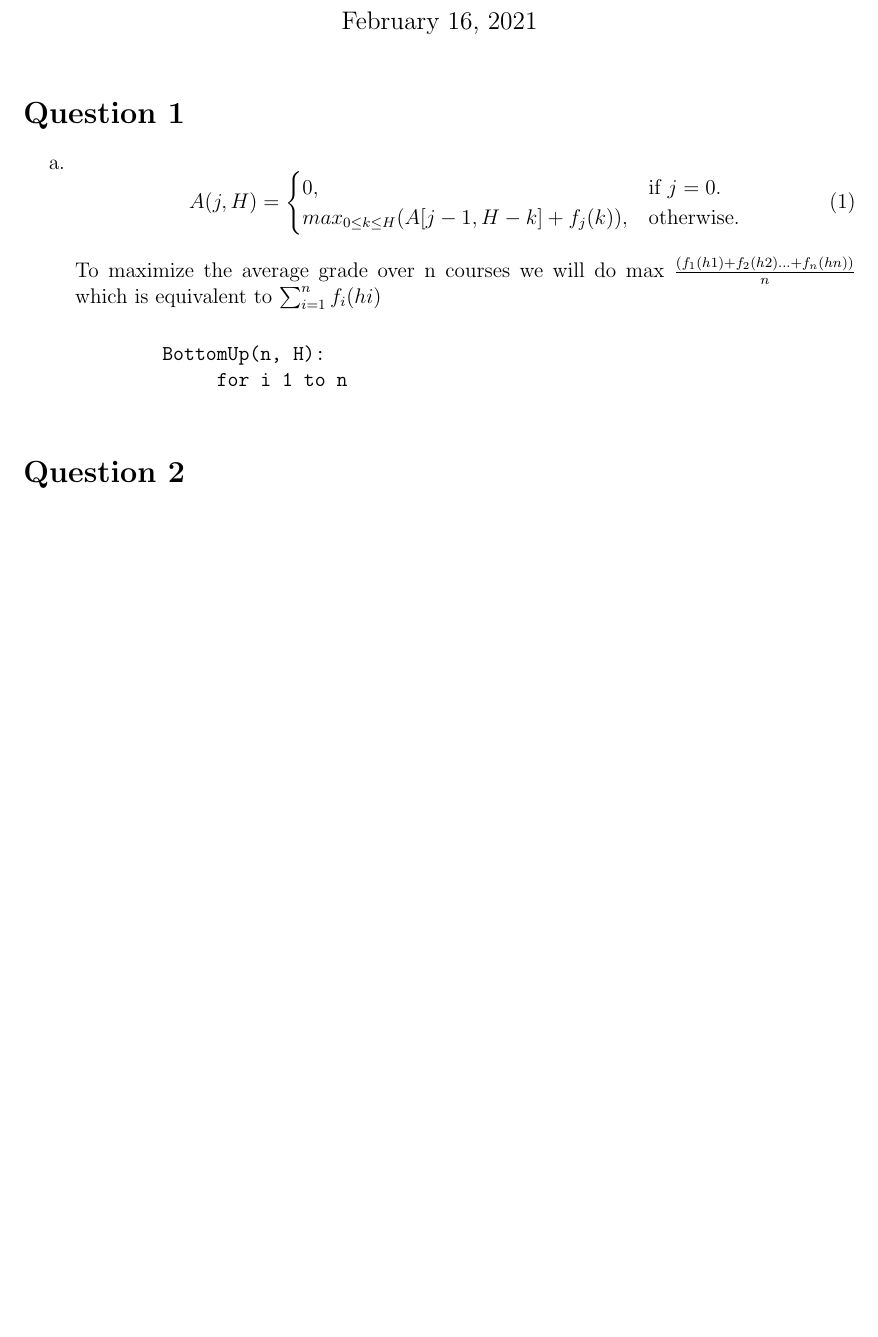
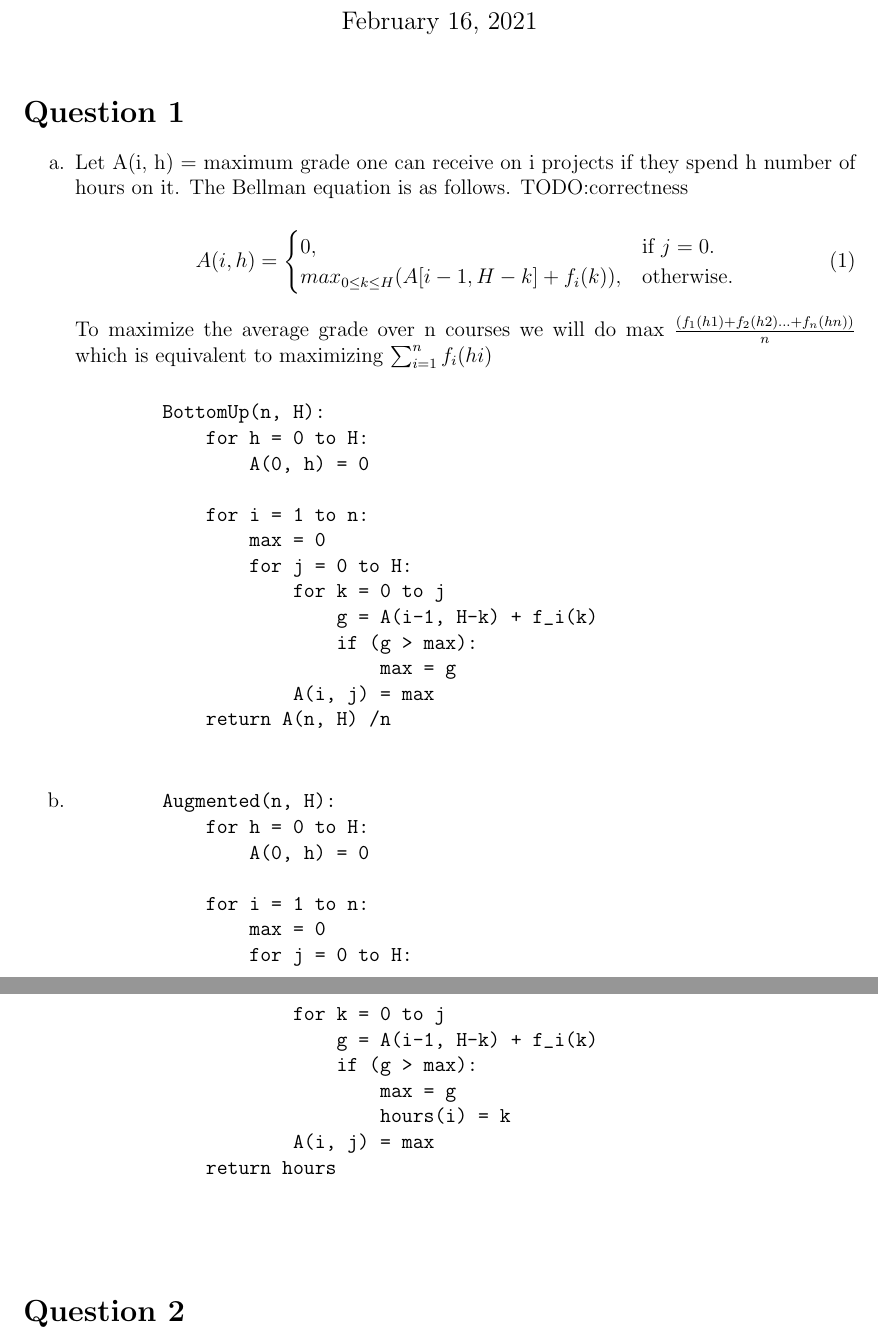
Before and after one commit to 1234567980/CSC373, a LaTeX document (PS3/PS3.tex): part of the page before the commit and two parts of pages 1 and 2 of 2 after it, the two joined at a grey line, cut so that both start at the same text, the shorter picture padded with empty space. Compiled offline with pdfLaTeX.

Commit message:
adding 1

```diff
--- a/PS3/PS3.tex
+++ b/PS3/PS3.tex
@@ -22,19 +22,53 @@
 \maketitle
 \section*{Question 1}
 \begin{enumerate}
-    \item[a.] \begin{equation}
-            A(j,H)=\begin{cases}
+    \item[a.] Let A(i, h) = maximum grade one can receive on i projects if they spend h number of hours on it. The Bellman equation is as follows. TODO:correctness
+
+        \begin{equation}
+            A(i,h)=\begin{cases}
          0, & \text{if $j=0$}.\\
-        max_{0 \leq k \leq H}(A[j-1,H-k] + f_j(k)), & \text{otherwise}.
+        max_{0 \leq k \leq H}(A[i-1,H-k] + f_i(k)), & \text{otherwise}.
         \end{cases}
         \end{equation}
 
-    To maximize the average grade over n courses we will do max $\frac{(f_1(h1) + f_2(h2) ... + f_n(hn))}{n}$ which is equivalent to $\sum_{i = 1}^ {n} f_i(hi)$
+    To maximize the average grade over n courses we will do max $\frac{(f_1(h1) + f_2(h2) ... + f_n(hn))}{n}$ which is equivalent to maximizing $\sum_{i = 1}^ {n} f_i(hi)$
 
     \begin{verbatim}
         BottomUp(n, H):
-             for i 1 to n
+            for h = 0 to H:
+                A(0, h) = 0
+
+            for i = 1 to n:
+                max = 0
+                for j = 0 to H:
+                    for k = 0 to j
+                        g = A(i-1, H-k) + f_i(k)
+                        if (g > max):
+                            max = g
+                    A(i, j) = max
+            return A(n, H) /n
     \end{verbatim}
+
+    \item[b.] \begin{verbatim}
+        Augmented(n, H):
+            for h = 0 to H:
+                A(0, h) = 0
+
+            for i = 1 to n:
+                max = 0
+                for j = 0 to H:
+                    for k = 0 to j
+                        g = A(i-1, H-k) + f_i(k)
+                        if (g > max):
+                            max = g
+                            hours(i) = k
+                    A(i, j) = max
+            return hours
+
+
+    \end{verbatim}
+
+
 \end{enumerate}
 
 \section*{Question 2}
```
